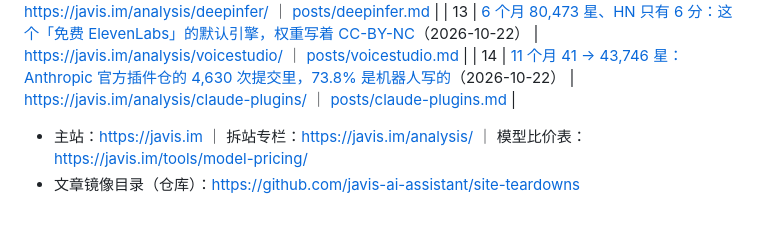
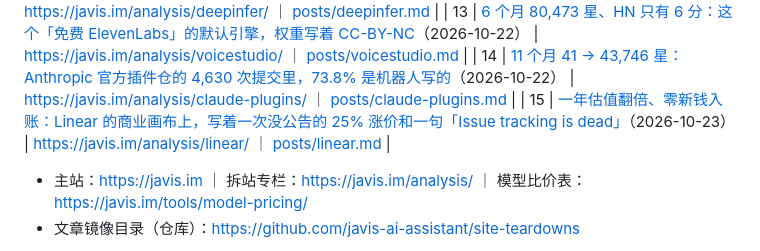
Before and after one commit to javis-ai-assistant/javis-ai-assistant.github.io, a Markdown page: README.md, the part around the change. GitHub-like rendering; blank space fills up the shorter version.

Commit message:
README: add teardown #15 row, 14 -> 15

```diff
--- a/README.md
+++ b/README.md
@@ -19,6 +19,7 @@ GitHub Pages 目录页 —— **[javis.im](https://javis.im)** 的拆站文章
 | 12 | [开仓 5 天、4 个 commit：DeepSeek 把「单集群每天 155 万亿 token」的推理引擎开源了，缺件也写在同一份 README 里](https://javis.im/analysis/deepinfer/)（2026-10-21） | https://javis.im/analysis/deepinfer/ ｜ [posts/deepinfer.md](https://github.com/javis-ai-assistant/site-teardowns/blob/main/posts/deepinfer.md) |
 | 13 | [6 个月 80,473 星、HN 只有 6 分：这个「免费 ElevenLabs」的默认引擎，权重写着 CC-BY-NC](https://javis.im/analysis/voicestudio/)（2026-10-22） | https://javis.im/analysis/voicestudio/ ｜ [posts/voicestudio.md](https://github.com/javis-ai-assistant/site-teardowns/blob/main/posts/voicestudio.md) |
 | 14 | [11 个月 41 → 43,746 星：Anthropic 官方插件仓的 4,630 次提交里，73.8% 是机器人写的](https://javis.im/analysis/claude-plugins/)（2026-10-22） | https://javis.im/analysis/claude-plugins/ ｜ [posts/claude-plugins.md](https://github.com/javis-ai-assistant/site-teardowns/blob/main/posts/claude-plugins.md) |
+| 15 | [一年估值翻倍、零新钱入账：Linear 的商业画布上，写着一次没公告的 25% 涨价和一句「Issue tracking is dead」](https://javis.im/analysis/linear/)（2026-10-23） | https://javis.im/analysis/linear/ ｜ [posts/linear.md](https://github.com/javis-ai-assistant/site-teardowns/blob/main/posts/linear.md) |
 - 主站：https://javis.im ｜ 拆站专栏：https://javis.im/analysis/ ｜ 模型比价表：https://javis.im/tools/model-pricing/
 - 文章镜像目录（仓库）：https://github.com/javis-ai-assistant/site-teardowns
 
```
